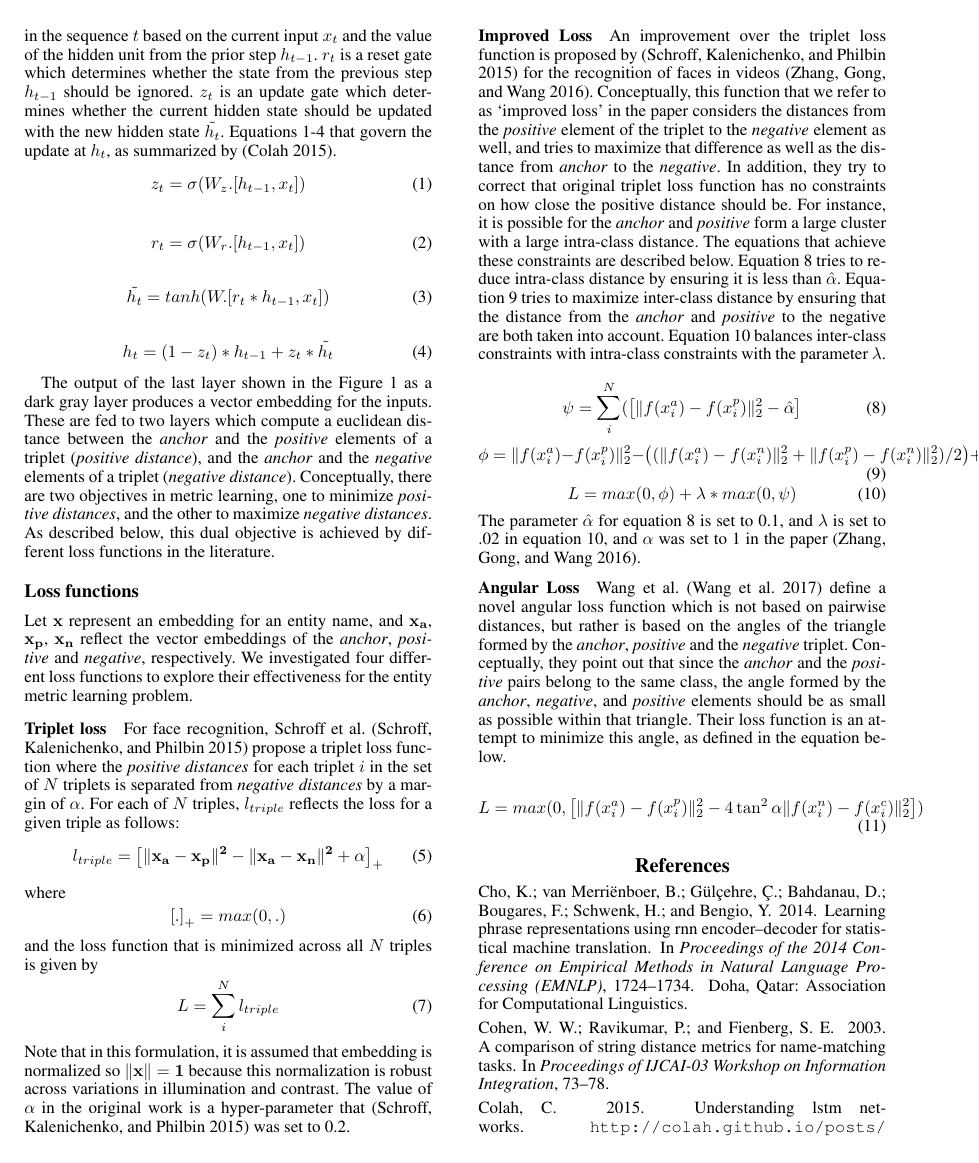
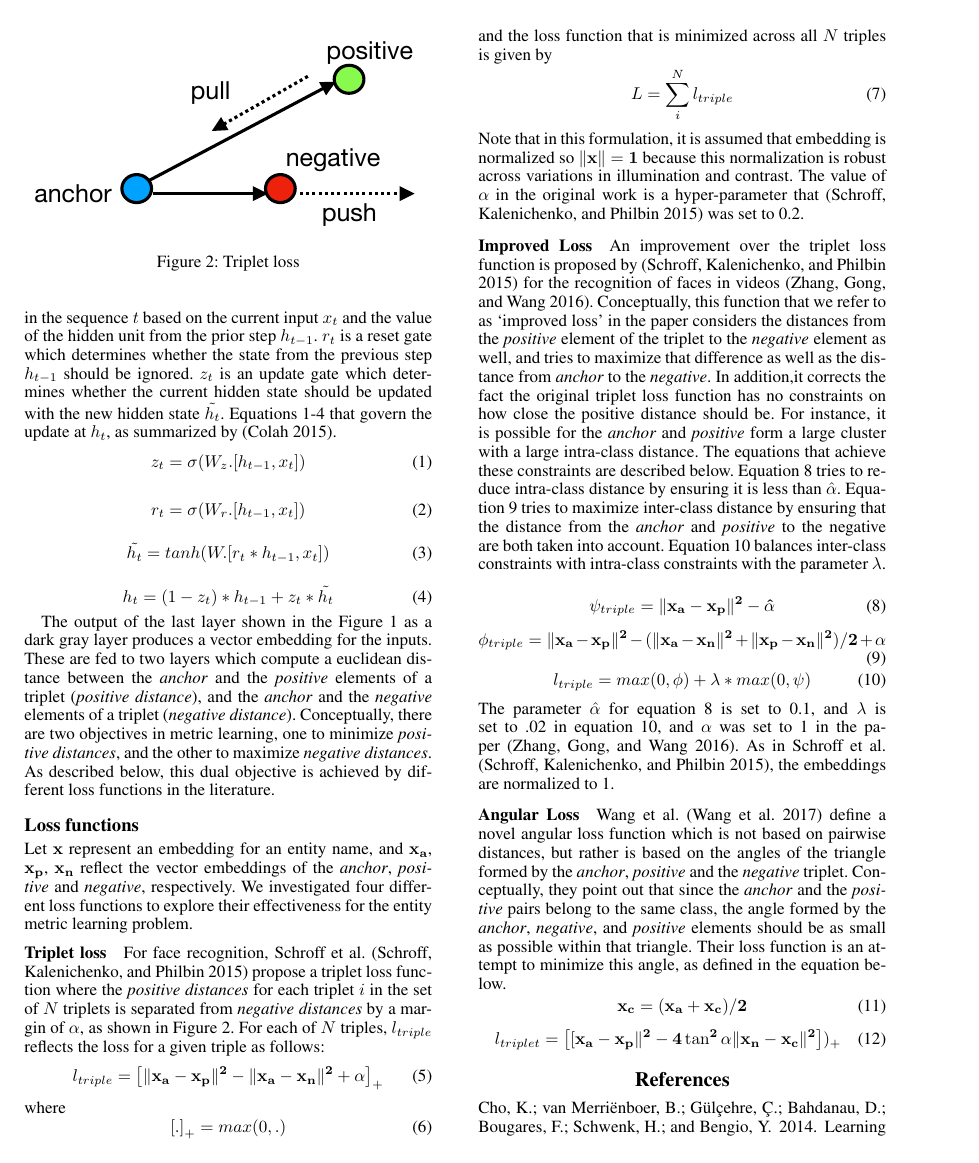
Before and after one commit to yehudagale/fuzzyJoiner, a LaTeX paper (paper2018/main.tex, which reads paper2018/siamese_networks.tex): page 3 of 4. Compiled offline with pdfLaTeX.

Commit message:
more cleaned up version of loss functions

```diff
--- a/paper2018/siamese_networks.tex
+++ b/paper2018/siamese_networks.tex
@@ -40,7 +40,14 @@ The output of the last layer shown in the Figure~\ref{siamese_nets} as a dark gr
 \label{loss_functions}
 Let $\mathbf{x}$ represent an embedding for an entity name, and $\bf{x_{a}}$, $\bf{x_{p}}$, $\bf{x_{n}}$ reflect the vector embeddings of the \textit{anchor}, \textit{positive} and \textit{negative}, respectively.  We investigated four different loss functions to explore their effectiveness for the entity metric learning problem.
 \subsubsection{Triplet loss}
-For face recognition, Schroff et al. \cite{DBLP:conf/cvpr/SchroffKP15} propose a triplet loss function where the \textit{positive distances} for each triplet $i$ in the set of $N$ triplets is separated from \textit{negative distances} by a margin of $\alpha$.  For each of $N$ triples, $l_{triple}$ reflects the loss for a given triple as follows:
+
+\begin{figure}
+\includegraphics[width=1.0\linewidth]{schroff_triplet}
+\caption{Triplet loss}
+\label{schroff_loss}
+\end{figure}
+
+For face recognition, Schroff et al. \cite{DBLP:conf/cvpr/SchroffKP15} propose a triplet loss function where the \textit{positive distances} for each triplet $i$ in the set of $N$ triplets is separated from \textit{negative distances} by a margin of $\alpha$, as shown in Figure~\ref{schroff_loss}.  For each of $N$ triples, $l_{triple}$ reflects the loss for a given triple as follows:
 \begin{equation}
   l_{triple} =  \left[\|\bf{x_a} - \bf{x_p}\|^2 - \|\bf{x_a} -\bf{x_n}\|^2 + \alpha \right]_+
 \label{schroff}
@@ -56,25 +63,27 @@ and the loss function that is minimized across all $N$ triples is given by
 Note that in this formulation, it is assumed that embedding is normalized so $\|\bf{x} \| = 1$ because this normalization is robust across variations in illumination and contrast.  The value of $\alpha$ in the original work is a hyper-parameter that \cite{DBLP:conf/cvpr/SchroffKP15} was set to 0.2.
 
 \subsubsection{Improved Loss}
- An improvement over the triplet loss function is proposed by \cite{DBLP:conf/cvpr/SchroffKP15} for the recognition of faces in videos \cite{Zhang:2016:DML:3088616.3088665}.  Conceptually, this function that we refer to as `improved loss' in the paper considers the distances from the \textit{positive} element of the triplet to the \textit{negative} element as well, and tries to maximize that difference as well as the distance from \textit{anchor} to the \textit{negative}.  In addition, they try to correct that  original triplet loss function has no constraints on how close the positive distance should be.  For instance, it is possible for the \textit{anchor} and \textit{positive} form a large cluster with a large intra-class distance. The equations that achieve these constraints are described below.  Equation~\ref{psi} tries to reduce intra-class distance by ensuring it is less than $\hat{\alpha}$.  Equation~\ref{phi} tries to maximize inter-class distance by ensuring that the distance from the \textit{anchor} and \textit{positive} to the negative are both taken into account.  Equation~\ref{improved_loss} balances inter-class constraints with intra-class constraints with the parameter $\lambda$.
+ An improvement over the triplet loss function is proposed by \cite{DBLP:conf/cvpr/SchroffKP15} for the recognition of faces in videos \cite{Zhang:2016:DML:3088616.3088665}.  Conceptually, this function that we refer to as `improved loss' in the paper considers the distances from the \textit{positive} element of the triplet to the \textit{negative} element as well, and tries to maximize that difference as well as the distance from \textit{anchor} to the \textit{negative}.  In addition,it corrects the fact the  original triplet loss function has no constraints on how close the positive distance should be.  For instance, it is possible for the \textit{anchor} and \textit{positive} form a large cluster with a large intra-class distance. The equations that achieve these constraints are described below.  Equation~\ref{psi} tries to reduce intra-class distance by ensuring it is less than $\hat{\alpha}$.  Equation~\ref{phi} tries to maximize inter-class distance by ensuring that the distance from the \textit{anchor} and \textit{positive} to the negative are both taken into account.  Equation~\ref{improved_loss} balances inter-class constraints with intra-class constraints with the parameter $\lambda$.
 
 \begin{equation}
-  \psi = \sum_{i}^N(\left[\|f(x_i^a) - f(x_i^p)\|_{2}^2 - \hat{\alpha} \right]
+  \psi_{triple} = \|\bf{x_{a}} - \bf{x_{p}}\|^2 - \hat{\alpha}
 \label{psi}
 \end{equation}
 \begin{equation}
-  \phi = \|f(x_i^a) - f(x_i^p)\|_{2}^2 - \left( (\|f(x_i^a)- f(x_i^n)\|_{2}^2 + \|f(x_i^p) - f(x_i^n)\|_{2}^2) / 2 \right) + \alpha
+  \phi_{triple} = \|\bf{x_{a}} - \bf{x_{p}}\|^2 - (\|\bf{x_{a}}- \bf{x_{n}}\|^2 + \|\bf{x_{p}} - \bf{x_{n}}\|^2) / 2  + \alpha
 \label{phi}
 \end{equation}
 \begin{equation}
-  L = max(0, \phi) + \lambda * max(0, \psi)
+  l_{triple} = max(0, \phi) + \lambda * max(0, \psi)
 \label{improved_loss}
 \end{equation}
-The parameter $\hat{\alpha}$ for equation~\ref{psi} is set to 0.1, and $\lambda$ is set to .02 in equation~\ref{improved_loss}, and $\alpha$ was set to 1 in the paper \cite{Zhang:2016:DML:3088616.3088665}.
+The parameter $\hat{\alpha}$ for equation~\ref{psi} is set to 0.1, and $\lambda$ is set to .02 in equation~\ref{improved_loss}, and $\alpha$ was set to 1 in the paper \cite{Zhang:2016:DML:3088616.3088665}.  As in Schroff et al. \cite{DBLP:conf/cvpr/SchroffKP15}, the embeddings are normalized to 1.
 
 \subsubsection{Angular Loss}
 Wang et al. \cite{DBLP:journals/corr/abs-1708-01682} define a novel angular loss function which is not based on pairwise distances, but rather is based on the angles of the triangle formed by the \textit{anchor}, \textit{positive} and the \textit{negative} triplet.  Conceptually, they point out that since the \textit{anchor} and the \textit{positive} pairs belong to the same class, the angle formed by the \textit{anchor}, \textit{negative}, and \textit{positive} elements should be as small as possible within that triangle.  Their loss function is an attempt to minimize this angle, as defined in the equation below.
-
 \begin{equation}
-L = max(0, \left[\|f(x_i^a) - f(x_i^p)\|_{2}^2 - 4 \tan^2 \alpha \|f(x_i^n) - f(x_i^c)\|_{2}^2 \right])
+\bf{x_{c}} = (\bf{x_{a}} + \bf{x_{c}}) / 2
 \end{equation}
+\begin{equation}
+l_{triplet} = \left[[\bf{x_{a}} - \bf{x_{p}}\|^2 - 4 \tan^2 \alpha \|\bf{x_{n}} - \bf{x_{c}}\|^2 \right])_{+}
+\end{equation}
```
Also changed, not shown: paper2018/schroff_triplet.pdf (added).
